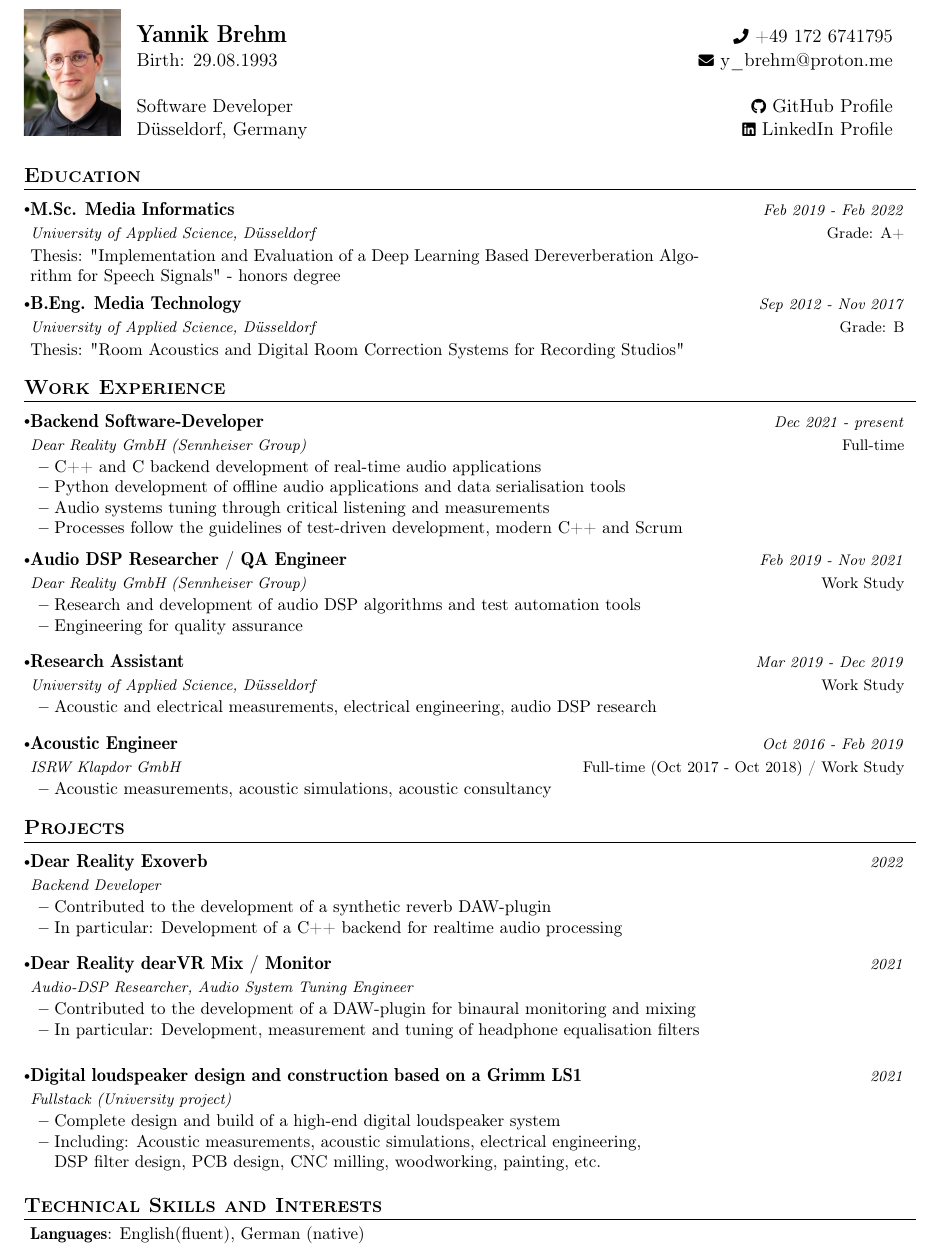
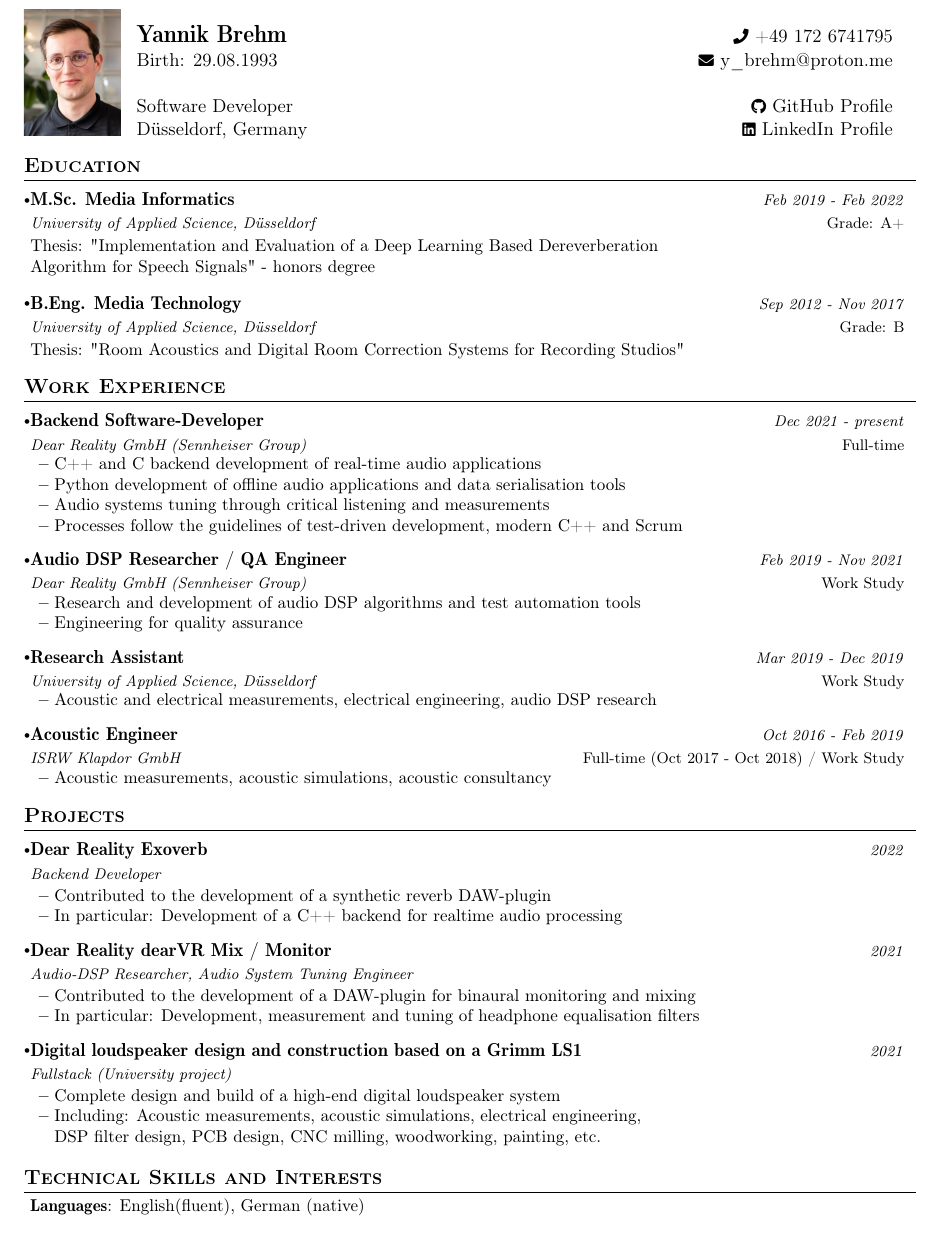
Before and after one commit to y-brehm/resume, a LaTeX CV (resume_jnu.tex): part of the page, cut so that both start at the same text. Compiled offline with pdfLaTeX.

Commit message:
optimize vspace and add hyperlink to README

```diff
--- a/resume_jnu.tex
+++ b/resume_jnu.tex
@@ -159,7 +160,8 @@
     \educationSubheading
       {M.Sc. Media Informatics}{Grade: A+}
       {University of Applied Science, Düsseldorf}{Feb 2019 - Feb 2022}
-      {Thesis: "Implementation and Evaluation of a Deep Learning Based Dereverberation Algorithm for Speech Signals" - honors degree}
+      {Thesis: "Implementation and Evaluation of a Deep Learning Based Dereverberation \\ Algorithm for Speech Signals" - honors degree}
+    \vspace{0.5mm}
     \educationSubheading
       {B.Eng. Media Technology}{Grade: B}
       {University of Applied Science, Düsseldorf}{Sep 2012 - Nov 2017}
@@ -184,33 +186,33 @@
     \item {Processes follow the guidelines of test-driven development, modern C++ and Scrum}
     \resumeItemListEnd
 
-    \vspace{-3.0mm}
+    \vspace{-2.5mm}
 
     \resumeSubheading
       {Audio DSP Researcher / QA Engineer}{Work Study}
       {Dear Reality GmbH (Sennheiser Group)}{Feb 2019 - Nov 2021}
-      \vspace{-2.0mm}
+      \vspace{-2.5mm}
       \resumeItemListStart
     \item {Research and development of audio DSP algorithms and test automation tools}
     \item {Engineering for quality assurance}
     \resumeItemListEnd
 
-    \vspace{-2.0mm}
+    \vspace{-2.5mm}
 
     \resumeSubheading
       {Research Assistant}{Work Study}
       {University of Applied Science, Düsseldorf}{Mar 2019 - Dec 2019}
-      \vspace{-2.0mm}
+      \vspace{-2.5mm}
       \resumeItemListStart
     \item {Acoustic and electrical measurements, electrical engineering, audio DSP research}
     \resumeItemListEnd
 
-    \vspace{-2.0mm}
+    \vspace{-2.5mm}
 
     \resumeSubheading
       {Acoustic Engineer}{Full-time (Oct 2017 - Oct 2018) / Work Study}
       {ISRW Klapdor GmbH}{Oct 2016 - Feb 2019}
-      \vspace{-2.0mm}
+      \vspace{-2.5mm}
       \resumeItemListStart
     \item {Acoustic measurements, acoustic simulations, acoustic consultancy}
     \resumeItemListEnd
@@ -232,7 +234,7 @@
         \item {Contributed to the development of a synthetic reverb DAW-plugin}
         \item {In particular: Development of a C++ backend for realtime audio processing}
     \resumeItemListEnd
-    \vspace{-2mm}
+    \vspace{-2.5mm}
 
     \resumeProject
       {Dear Reality dearVR Mix / Monitor}
@@ -253,7 +256,7 @@
         \item {Complete design and build of a high-end digital loudspeaker system}
         \item {Including: Acoustic measurements, acoustic simulations, electrical engineering, \\ DSP filter design, PCB design, CNC milling, woodworking, painting, etc.}
     \resumeItemListEnd
-    \vspace{-2mm}
+    \vspace{-2.5mm}
 
 
   \resumeSubHeadingListEnd
```
Also changed, not shown: README.md, resume_jnu.pdf, resume_jnu.tex (4 more changed lines).
